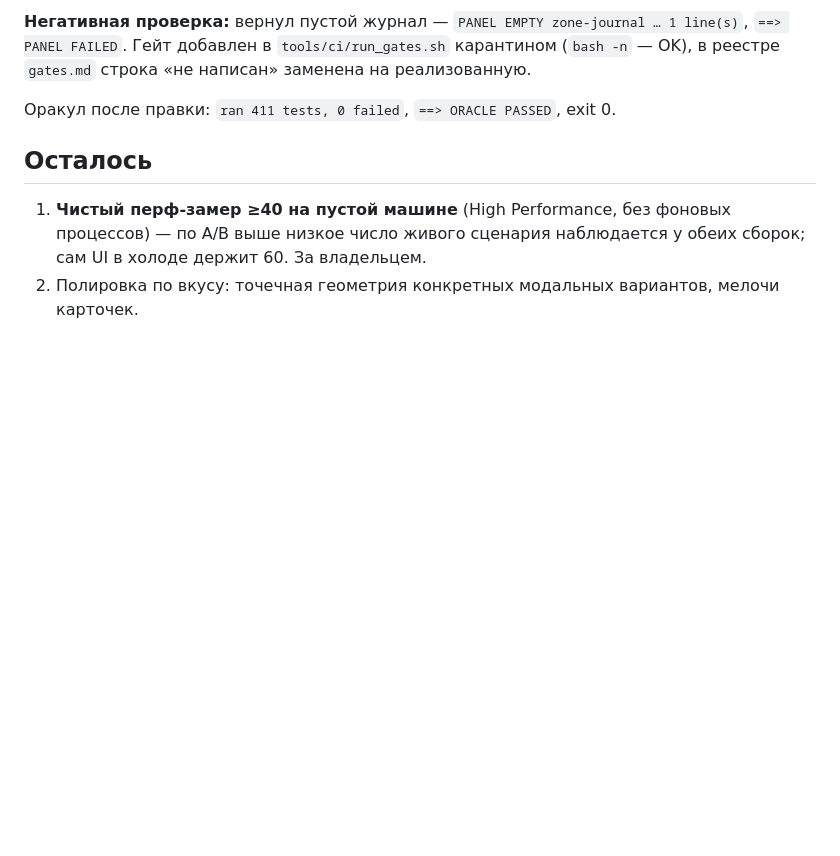
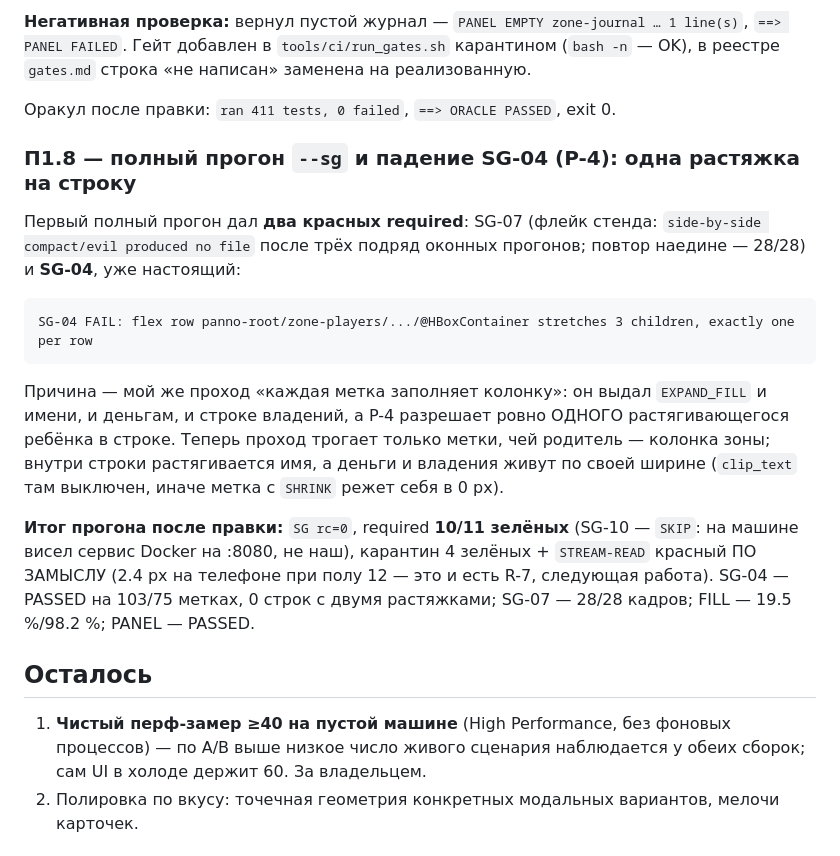
Before and after one commit to kukhtik/neuro-property-trade, a Markdown page: docs/specs/ui-integration-status.md, the part around the change. Rendered like a GitHub page; blank space fills up the shorter version.

Commit message:
docs(ui): record the --sg sweep and the SG-04 finding in the tracker

````diff
--- a/docs/specs/ui-integration-status.md
+++ b/docs/specs/ui-integration-status.md
@@ -110,6 +110,26 @@
 
 Оракул после правки: `ran 411 tests, 0 failed`, `==> ORACLE PASSED`, exit 0.
 
+### П1.8 — полный прогон `--sg` и падение SG-04 (P-4): одна растяжка на строку
+
+Первый полный прогон дал **два красных required**: SG-07 (флейк стенда: `side-by-side compact/evil
+produced no file` после трёх подряд оконных прогонов; повтор наедине — 28/28) и **SG-04**, уже
+настоящий:
+
+```
+SG-04 FAIL: flex row panno-root/zone-players/.../@HBoxContainer stretches 3 children, exactly one per row
+```
+
+Причина — мой же проход «каждая метка заполняет колонку»: он выдал `EXPAND_FILL` и имени, и деньгам,
+и строке владений, а P-4 разрешает ровно ОДНОГО растягивающегося ребёнка в строке. Теперь проход
+трогает только метки, чей родитель — колонка зоны; внутри строки растягивается имя, а деньги и
+владения живут по своей ширине (`clip_text` там выключен, иначе метка с `SHRINK` режет себя в 0 px).
+
+**Итог прогона после правки:** `SG rc=0`, required **10/11 зелёных** (SG-10 — `SKIP`: на машине
+висел сервис Docker на :8080, не наш), карантин 4 зелёных + `STREAM-READ` красный ПО ЗАМЫСЛУ
+(2.4 px на телефоне при полу 12 — это и есть R-7, следующая работа). SG-04 — PASSED на 103/75
+метках, 0 строк с двумя растяжками; SG-07 — 28/28 кадров; FILL — 19.5 %/98.2 %; PANEL — PASSED.
+
 
 ## Осталось
 
````
